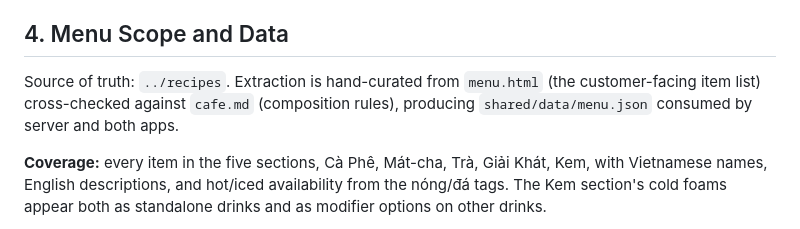
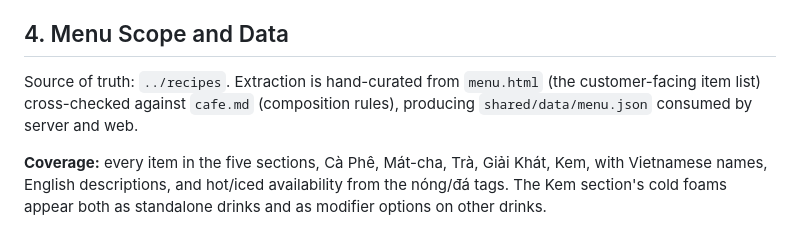
Before and after one commit to ThoDHa/cafe, a Markdown page: PRD.md, the part around the change. Rendered like a GitHub page.

Commit message:
docs: fix stale wording in menu data source

```diff
--- a/PRD.md
+++ b/PRD.md
@@ -39,7 +39,7 @@ No authentication anywhere: this is a trusted household network. The guest's dev
 
 ## 4. Menu Scope and Data
 
-Source of truth: `../recipes`. Extraction is hand-curated from `menu.html` (the customer-facing item list) cross-checked against `cafe.md` (composition rules), producing `shared/data/menu.json` consumed by server and both apps.
+Source of truth: `../recipes`. Extraction is hand-curated from `menu.html` (the customer-facing item list) cross-checked against `cafe.md` (composition rules), producing `shared/data/menu.json` consumed by server and web.
 
 **Coverage:** every item in the five sections, Cà Phê, Mát-cha, Trà, Giải Khát, Kem, with Vietnamese names, English descriptions, and hot/iced availability from the nóng/đá tags. The Kem section's cold foams appear both as standalone drinks and as modifier options on other drinks.
 
```
